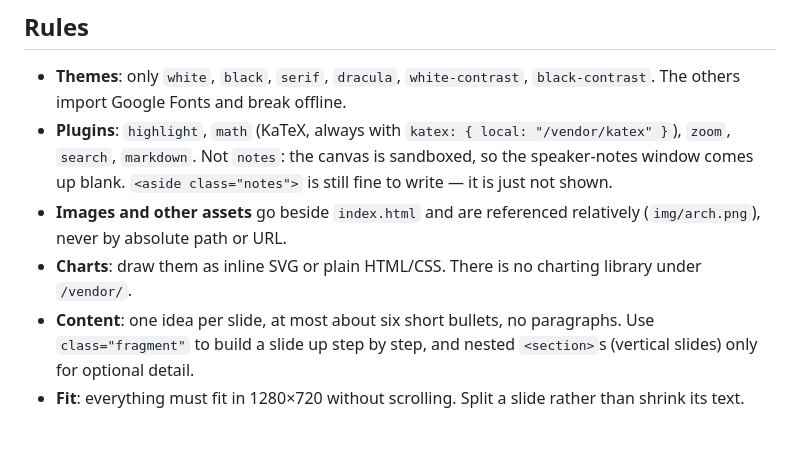
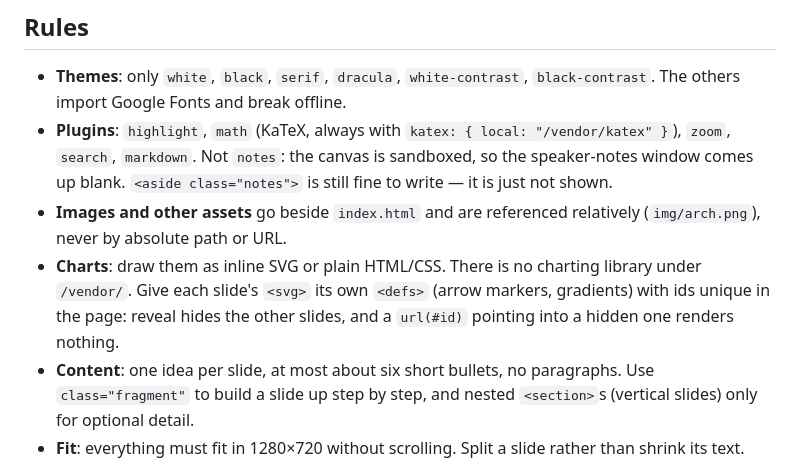
Before and after one commit to EthanLLL/loom, a Markdown page: skills/slides/SKILL.md, the part around the change. Drawn GitHub-style; blank space fills up the shorter version.

Commit message:
slides skill: per-slide SVG defs
Co-Authored-By: Claude Opus 5.5 (1M context) <noreply@anthropic.com>

```diff
--- a/skills/slides/SKILL.md
+++ b/skills/slides/SKILL.md
@@ -89,7 +89,9 @@ Process.send_after(self(), :tick, 1_000)
 - **Images and other assets** go beside `index.html` and are referenced
   relatively (`img/arch.png`), never by absolute path or URL.
 - **Charts**: draw them as inline SVG or plain HTML/CSS. There is no charting
-  library under `/vendor/`.
+  library under `/vendor/`. Give each slide's `<svg>` its own `<defs>` (arrow
+  markers, gradients) with ids unique in the page: reveal hides the other
+  slides, and a `url(#id)` pointing into a hidden one renders nothing.
 - **Content**: one idea per slide, at most about six short bullets, no
   paragraphs. Use `class="fragment"` to build a slide up step by step, and
   nested `<section>`s (vertical slides) only for optional detail.
```
